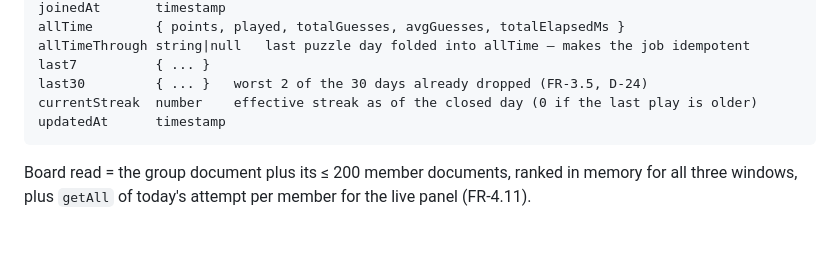
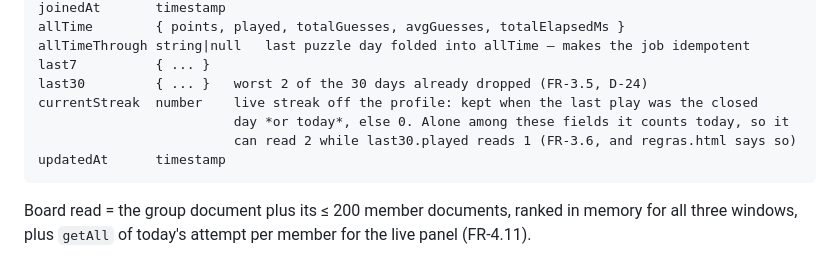
Before and after one commit to Thinato/mondo, a Markdown page: docs/02-architecture.md, the part around the change. Drawn GitHub-style; blank space fills up the shorter version.

Commit message:
docs: pin down the member currentStreak wording (FR-3.6, D-25)
"Effective streak as of the closed day (0 if the last play is older)" reads two
ways, and an independent reader deriving D-24 from the docs took the wrong one —
counting back from the closed day, which drops today and yields 1 where the code
yields 2. The code keeps the streak when the last play was the closed day or
today. Say that, and say it is the one field here that counts today.

Co-Authored-By: Claude Opus 5 (1M context) <noreply@anthropic.com>

````diff
--- a/docs/02-architecture.md
+++ b/docs/02-architecture.md
@@ -216,7 +216,9 @@ allTime        { points, played, totalGuesses, avgGuesses, totalElapsedMs }
 allTimeThrough string|null   last puzzle day folded into allTime — makes the job idempotent
 last7          { ... }
 last30         { ... }   worst 2 of the 30 days already dropped (FR-3.5, D-24)
-currentStreak  number    effective streak as of the closed day (0 if the last play is older)
+currentStreak  number    live streak off the profile: kept when the last play was the closed
+                         day *or today*, else 0. Alone among these fields it counts today, so it
+                         can read 2 while last30.played reads 1 (FR-3.6, and regras.html says so)
 updatedAt      timestamp
 ```
 
````
